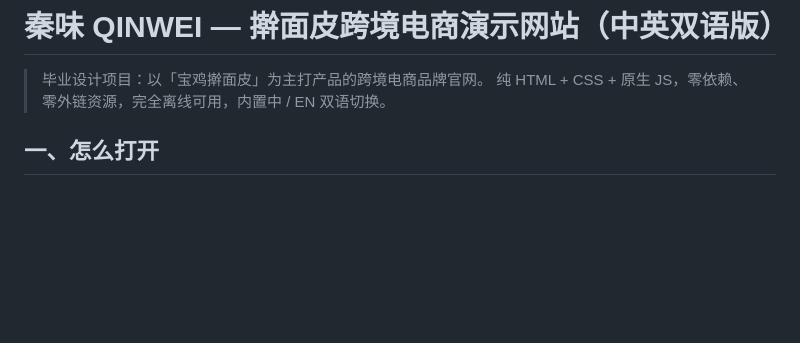
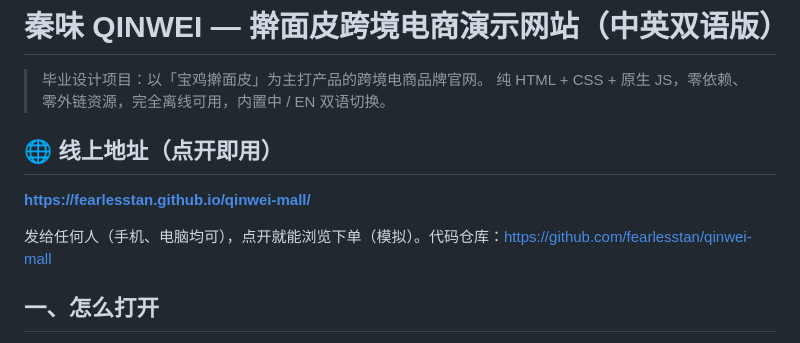
Before and after one commit to fearlesstan/qinwei-mall, a Markdown page: README.md, the part around the change. Drawn GitHub-style; blank space fills up the shorter version.

Commit message:
docs: 添加线上访问地址
Co-Authored-By: Claude Code <noreply@anthropic.com>

```diff
--- a/README.md
+++ b/README.md
@@ -2,6 +2,12 @@
 
 > 毕业设计项目：以「宝鸡擀面皮」为主打产品的跨境电商品牌官网。
 > 纯 HTML + CSS + 原生 JS，零依赖、零外链资源，完全离线可用，内置中 / EN 双语切换。
+
+## 🌐 线上地址（点开即用）
+
+**https://fearlesstan.github.io/qinwei-mall/**
+
+发给任何人（手机、电脑均可），点开就能浏览下单（模拟）。代码仓库：https://github.com/fearlesstan/qinwei-mall
 
 ## 一、怎么打开
 
```
